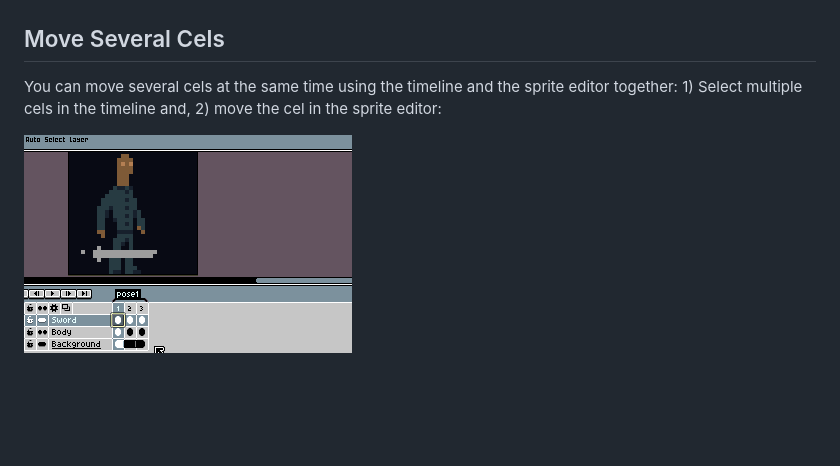
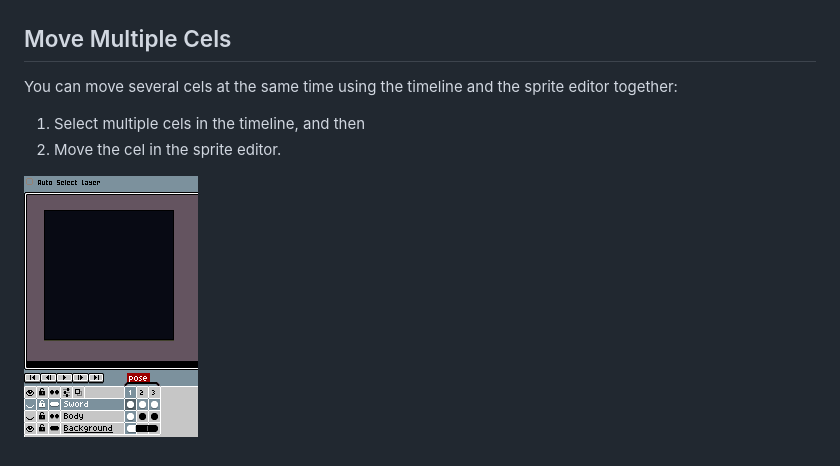
Before and after one commit to aseprite/docs, a Markdown page: move-tool.md, the part around the change. Rendered like a GitHub page; pictures changed too: move-tool/move-multiple-cels.gif; blank space fills up the shorter version.

```diff
--- a/move-tool.md
+++ b/move-tool.md
@@ -21,10 +21,12 @@ This option allows you to select and move layers in a quickly way:
 
 ![Autoselect preview](move-tool/autoselect.gif)
 
-## Move Several Cels
+## Move Multiple Cels
 
 You can move several cels at the same time using the timeline and the
-sprite editor together: 1) Select multiple cels in the timeline and,
-2) move the cel in the sprite editor:
+sprite editor together:
+
+1. Select multiple cels in the timeline, and then
+2. Move the cel in the sprite editor.
 
 ![Move multiple cels](move-tool/move-multiple-cels.gif)
```
